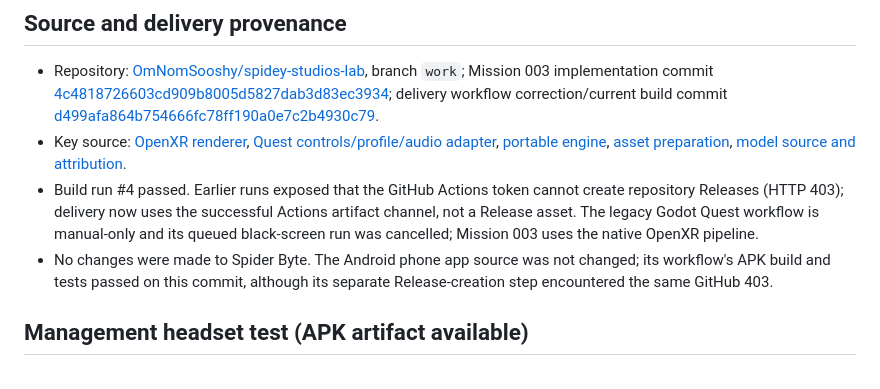
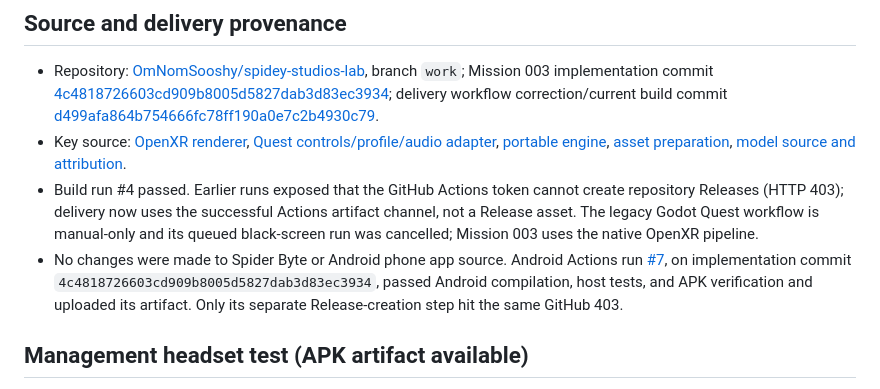
Before and after one commit to OmNomSooshy/spidey-studios-lab, a Markdown page: project-lightsaber/MISSION_REPORT.md, the part around the change. GitHub-like rendering.

Commit message:
Clarify Mission 003 Android CI handoff

```diff
--- a/project-lightsaber/MISSION_REPORT.md
+++ b/project-lightsaber/MISSION_REPORT.md
@@ -244,7 +244,7 @@ The asset preparer verifies ZIP paths, V2 settings file presence, paired low/hig
 - Repository: [OmNomSooshy/spidey-studios-lab](https://github.com/OmNomSooshy/spidey-studios-lab), branch `work`; Mission 003 implementation commit [4c4818726603cd909b8005d5827dab3d83ec3934](https://github.com/OmNomSooshy/spidey-studios-lab/commit/4c4818726603cd909b8005d5827dab3d83ec3934); delivery workflow correction/current build commit [d499afa864b754666fc78ff190a0e7c2b4930c79](https://github.com/OmNomSooshy/spidey-studios-lab/commit/d499afa864b754666fc78ff190a0e7c2b4930c79).
 - Key source: [OpenXR renderer](https://github.com/OmNomSooshy/spidey-studios-lab/blob/d499afa864b754666fc78ff190a0e7c2b4930c79/project-lightsaber/quest-native/app/src/main/cpp/openxr_program.cpp), [Quest controls/profile/audio adapter](https://github.com/OmNomSooshy/spidey-studios-lab/blob/d499afa864b754666fc78ff190a0e7c2b4930c79/project-lightsaber/quest-native/app/src/main/cpp/main.cpp), [portable engine](https://github.com/OmNomSooshy/spidey-studios-lab/blob/d499afa864b754666fc78ff190a0e7c2b4930c79/project-lightsaber/core/src/saber_engine.cpp), [asset preparation](https://github.com/OmNomSooshy/spidey-studios-lab/blob/d499afa864b754666fc78ff190a0e7c2b4930c79/project-lightsaber/quest-native/tools/prepare_quest_assets.py), [model source and attribution](https://github.com/OmNomSooshy/spidey-studios-lab/tree/d499afa864b754666fc78ff190a0e7c2b4930c79/project-lightsaber/quest-native/model-source).
 - Build run #4 passed. Earlier runs exposed that the GitHub Actions token cannot create repository Releases (HTTP 403); delivery now uses the successful Actions artifact channel, not a Release asset. The legacy Godot Quest workflow is manual-only and its queued black-screen run was cancelled; Mission 003 uses the native OpenXR pipeline.
-- No changes were made to Spider Byte. The Android phone app source was not changed; its workflow's APK build and tests passed on this commit, although its separate Release-creation step encountered the same GitHub 403.
+- No changes were made to Spider Byte or Android phone app source. Android Actions run [#7](https://github.com/OmNomSooshy/spidey-studios-lab/actions/runs/40083629999), on implementation commit `4c4818726603cd909b8005d5827dab3d83ec3934`, passed Android compilation, host tests, and APK verification and uploaded its artifact. Only its separate Release-creation step hit the same GitHub 403.
 
 ## Management headset test (APK artifact available)
 
```
